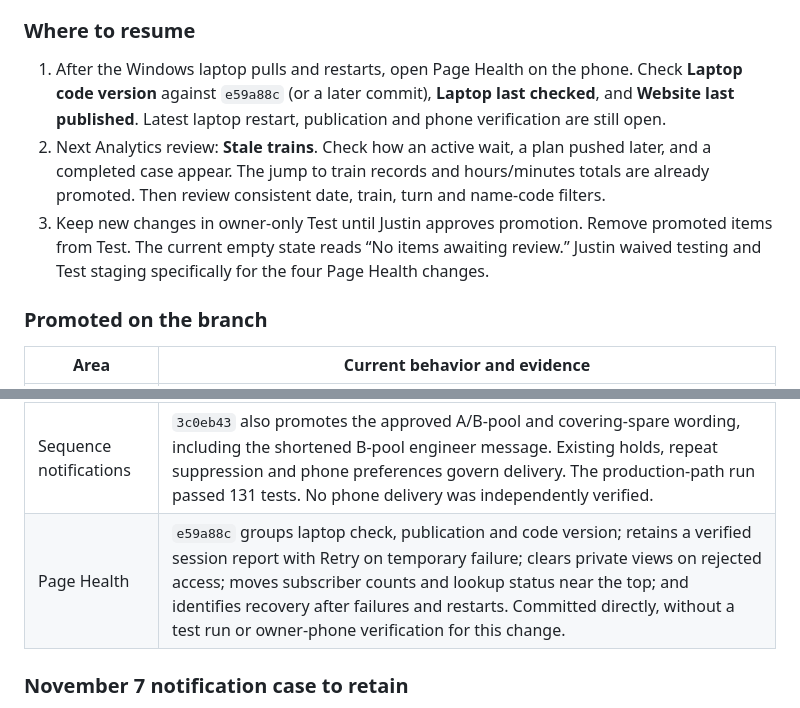
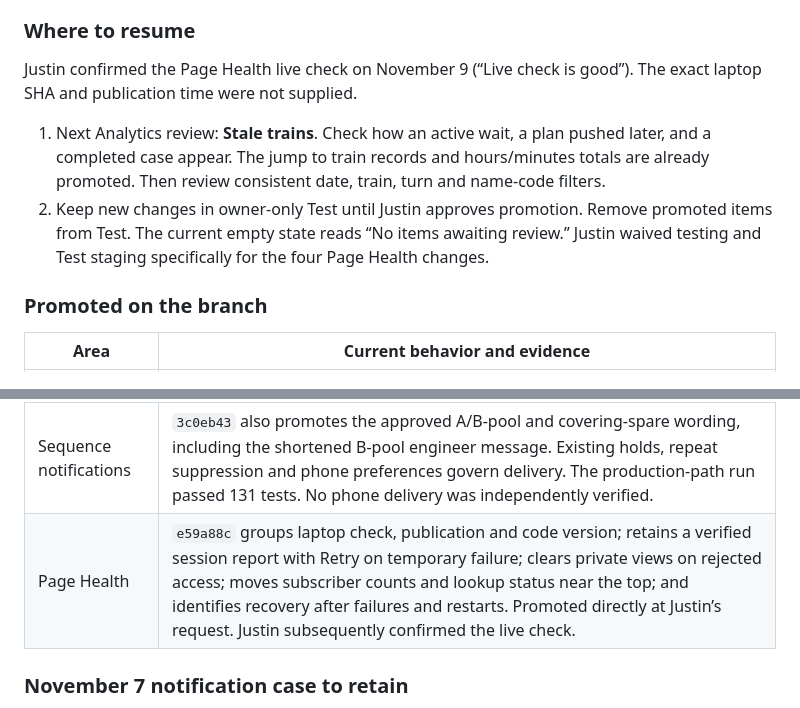
Before and after one commit to odeajust-glitch/240ca, a Markdown page: docs/board-checker/HANDOFF-2026-11-08-SESSION.md, 2 parts joined by grey strips. Rendered like a GitHub page.

Commit message:
Record owner confirmation of Page Health live check

```diff
--- a/docs/board-checker/HANDOFF-2026-11-08-SESSION.md
+++ b/docs/board-checker/HANDOFF-2026-11-08-SESSION.md
@@ -6,9 +6,10 @@ Branch `claude/vigilant-planck-zawrj4` · application head reviewed `e59a88c2cec
 
 ### Where to resume
 
-1. After the Windows laptop pulls and restarts, open Page Health on the phone. Check **Laptop code version** against `e59a88c` (or a later commit), **Laptop last checked**, and **Website last published**. Latest laptop restart, publication and phone verification are still open.
-2. Next Analytics review: **Stale trains**. Check how an active wait, a plan pushed later, and a completed case appear. The jump to train records and hours/minutes totals are already promoted. Then review consistent date, train, turn and name-code filters.
-3. Keep new changes in owner-only Test until Justin approves promotion. Remove promoted items from Test. The current empty state reads “No items awaiting review.” Justin waived testing and Test staging specifically for the four Page Health changes.
+Justin confirmed the Page Health live check on November 9 (“Live check is good”). The exact laptop SHA and publication time were not supplied.
+
+1. Next Analytics review: **Stale trains**. Check how an active wait, a plan pushed later, and a completed case appear. The jump to train records and hours/minutes totals are already promoted. Then review consistent date, train, turn and name-code filters.
+2. Keep new changes in owner-only Test until Justin approves promotion. Remove promoted items from Test. The current empty state reads “No items awaiting review.” Justin waived testing and Test staging specifically for the four Page Health changes.
 
 ### Promoted on the branch
 
@@ -19,7 +20,7 @@ Branch `claude/vigilant-planck-zawrj4` · application head reviewed `e59a88c2cec
 | Assignment errors | `a3ed7c4` promotes final pool outcomes. A verified correct sequence retains the prediction discrepancy in history and contributes zero confirmed pool errors. Spare-job findings keep their own outcomes. |
 | Call stability | `3c0eb43` promotes matching recorded-baseline counts on Overview and detail. Fallback comparisons use the last known plan. Five original-plan groups include 31–60 minutes early and late. Records show calculated actual call (on duty minus two hours), the two comparisons, and their timeline. |
 | Sequence notifications | `3c0eb43` also promotes the approved A/B-pool and covering-spare wording, including the shortened B-pool engineer message. Existing holds, repeat suppression and phone preferences govern delivery. The production-path run passed 131 tests. No phone delivery was independently verified. |
-| Page Health | `e59a88c` groups laptop check, publication and code version; retains a verified session report with Retry on temporary failure; clears private views on rejected access; moves subscriber counts and lookup status near the top; and identifies recovery after failures and restarts. Committed directly, without a test run or owner-phone verification for this change. |
+| Page Health | `e59a88c` groups laptop check, publication and code version; retains a verified session report with Retry on temporary failure; clears private views on rejected access; moves subscriber counts and lookup status near the top; and identifies recovery after failures and restarts. Promoted directly at Justin’s request. Justin subsequently confirmed the live check. |
 
 ### November 7 notification case to retain
 
```
Also changed, not shown: HANDOFF.md (+1 -1 lines).
